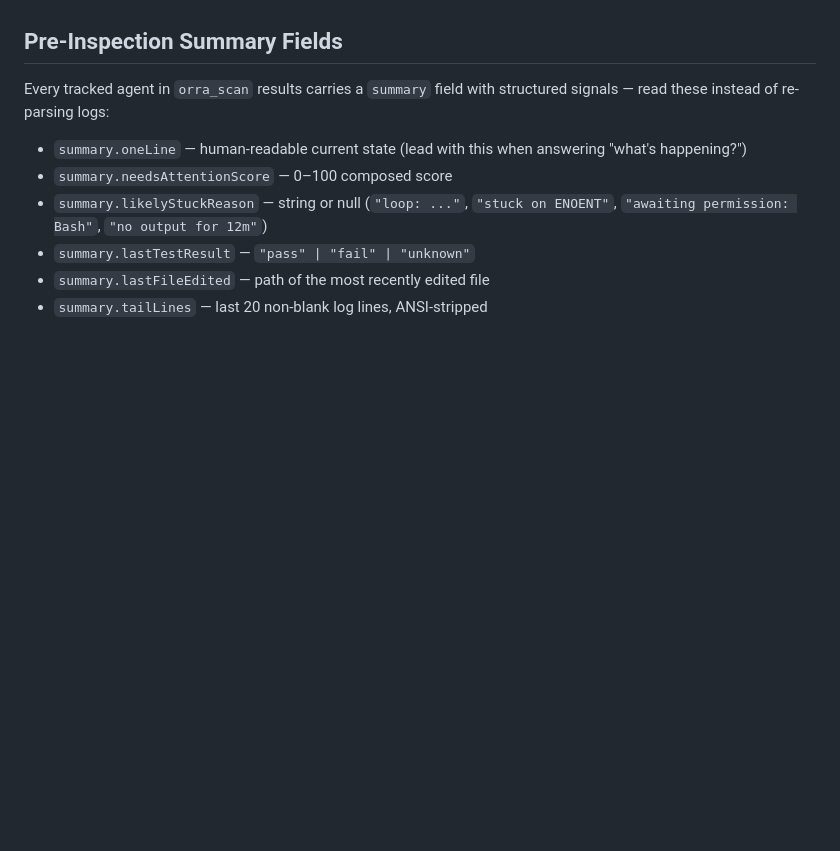
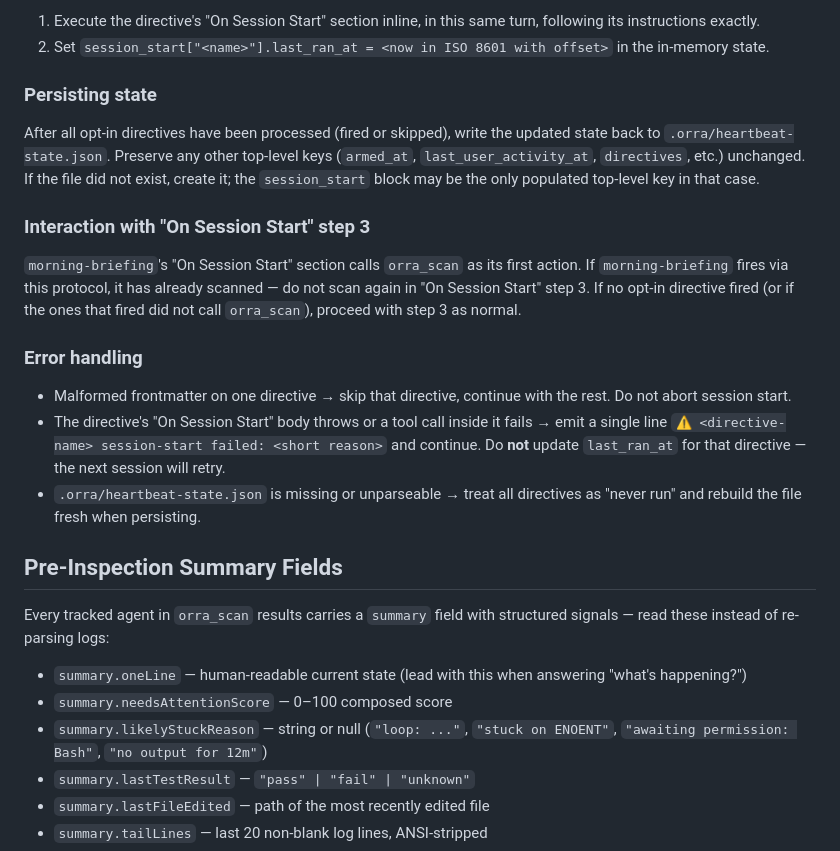
Before and after one commit to bjornj12/Orra-mcp, a Markdown page: src/templates/orchestrator.md, the part around one of its changes. Rendered like a GitHub page; blank space fills up the shorter version.

```diff
--- a/src/templates/orchestrator.md
+++ b/src/templates/orchestrator.md
@@ -31,3 +75,19 @@ The user creates their *primary* worktrees via their preferred tool (Superset, m
+1. Execute the directive's "On Session Start" section inline, in this same turn, following its instructions exactly.
+2. Set `session_start["<name>"].last_ran_at = <now in ISO 8601 with offset>` in the in-memory state.
+
+### Persisting state
+
+After all opt-in directives have been processed (fired or skipped), write the updated state back to `.orra/heartbeat-state.json`. Preserve any other top-level keys (`armed_at`, `last_user_activity_at`, `directives`, etc.) unchanged. If the file did not exist, create it; the `session_start` block may be the only populated top-level key in that case.
+
+### Interaction with "On Session Start" step 3
+
+`morning-briefing`'s "On Session Start" section calls `orra_scan` as its first action. If `morning-briefing` fires via this protocol, it has already scanned — do not scan again in "On Session Start" step 3. If no opt-in directive fired (or if the ones that fired did not call `orra_scan`), proceed with step 3 as normal.
+
+### Error handling
+
+- Malformed frontmatter on one directive → skip that directive, continue with the rest. Do not abort session start.
+- The directive's "On Session Start" body throws or a tool call inside it fails → emit a single line `⚠️ <directive-name> session-start failed: <short reason>` and continue. Do **not** update `last_ran_at` for that directive — the next session will retry.
+- `.orra/heartbeat-state.json` is missing or unparseable → treat all directives as "never run" and rebuild the file fresh when persisting.
 
 ## Pre-Inspection Summary Fields
 
```
Also changed, not shown: other parts of src/templates/orchestrator.md (+45 -1 lines).
